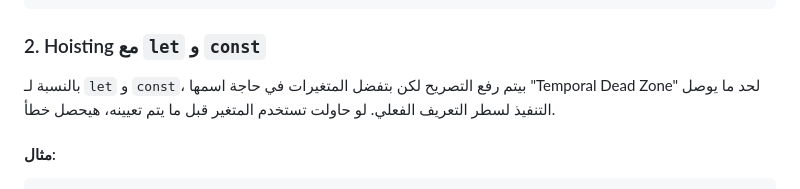
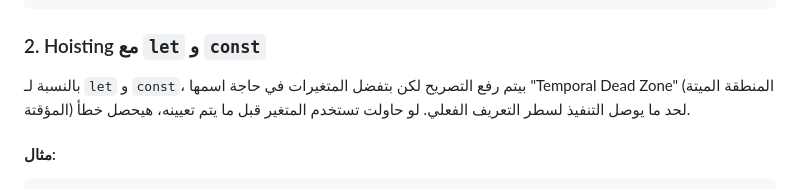
Before and after one commit to M7-TROJAN/FrontEnd, a Markdown page: JavaScript/021_Hoisting_in_JavaScript/README.md, the part around the change. GitHub-like rendering.

````diff
--- a/JavaScript/021_Hoisting_in_JavaScript/README.md
+++ b/JavaScript/021_Hoisting_in_JavaScript/README.md
@@ -44,7 +44,7 @@ var x = 10;
 ```
 
 ### 2. Hoisting مع `let` و `const`
-بالنسبة لـ `let` و `const`، بيتم رفع التصريح لكن بتفضل المتغيرات في حاجة اسمها "Temporal Dead Zone" لحد ما يوصل التنفيذ لسطر التعريف الفعلي. لو حاولت تستخدم المتغير قبل ما يتم تعيينه، هيحصل خطأ.
+بالنسبة لـ `let` و `const`، بيتم رفع التصريح لكن بتفضل المتغيرات في حاجة اسمها "Temporal Dead Zone" (المنطقة الميتة المؤقتة) لحد ما يوصل التنفيذ لسطر التعريف الفعلي. لو حاولت تستخدم المتغير قبل ما يتم تعيينه، هيحصل خطأ.
 
 #### مثال:
 
````
